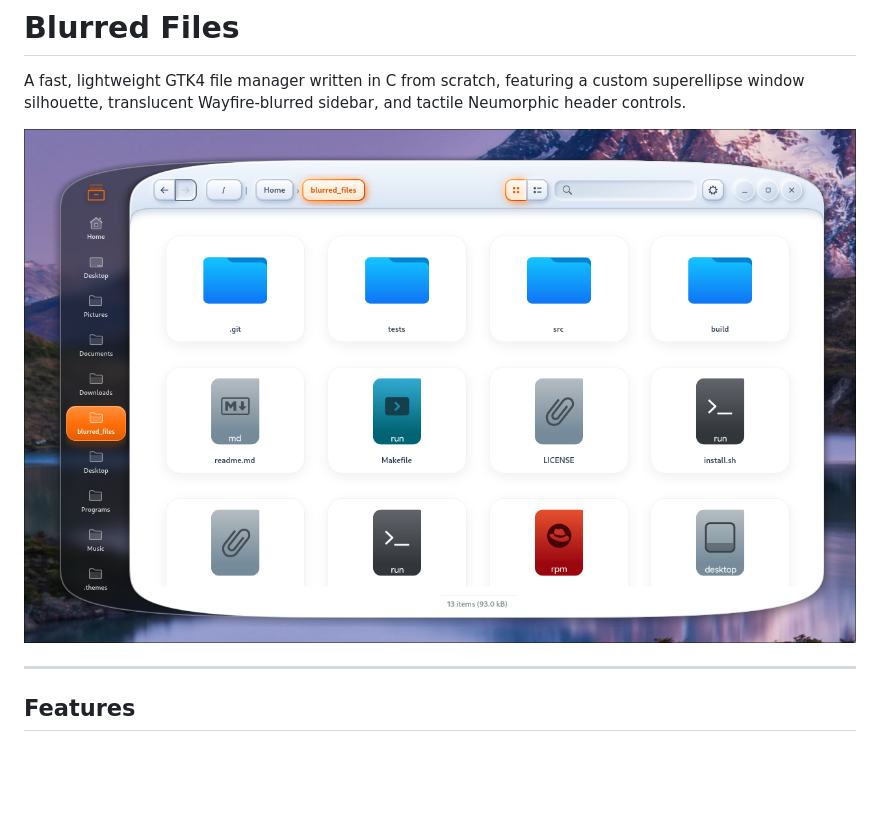
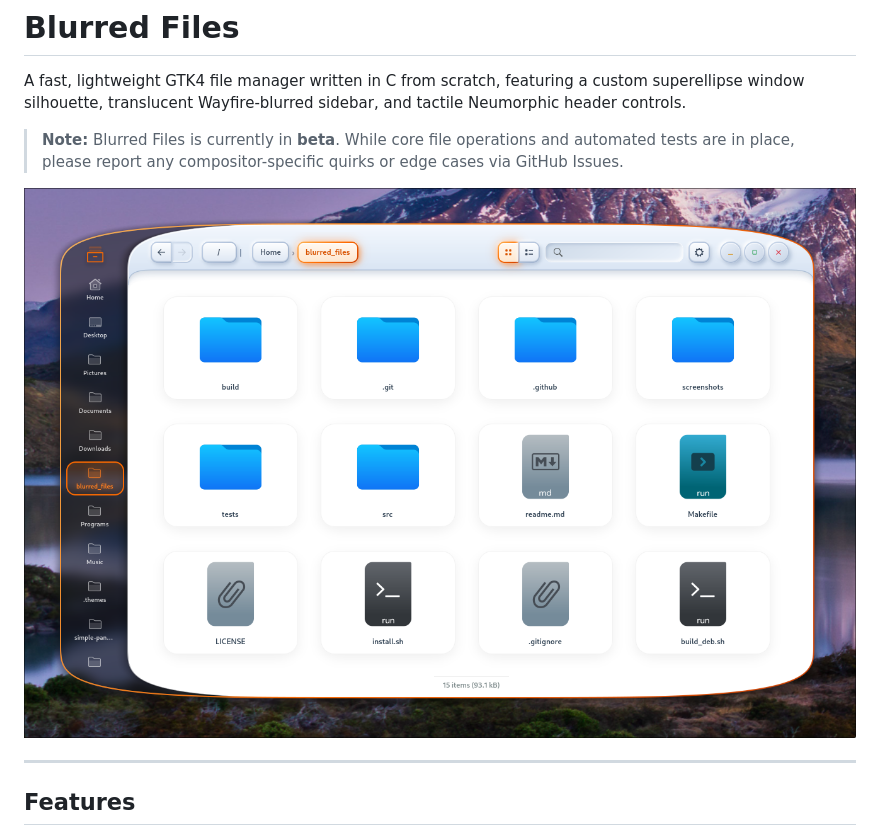
Before and after one commit to v-borovkov/Blurred-files, a Markdown page: readme.md, the part around the change. Drawn GitHub-style; pictures changed too: screenshots/preview.png; blank space fills up the shorter version.

Commit message:
Added 2px orange superellipse rim, smooth curve rendering, and beta notice in README

```diff
--- a/readme.md
+++ b/readme.md
@@ -1,6 +1,8 @@
 # Blurred Files
 
 A fast, lightweight GTK4 file manager written in C from scratch, featuring a custom superellipse window silhouette, translucent Wayfire-blurred sidebar, and tactile Neumorphic header controls.
+
+> **Note:** Blurred Files is currently in **beta**. While core file operations and automated tests are in place, please report any compositor-specific quirks or edge cases via GitHub Issues.
 
 ![Blurred Files Preview](screenshots/preview.png)
 
```
Also changed, not shown: screenshots/preview_old.png (added), 3 other files.
